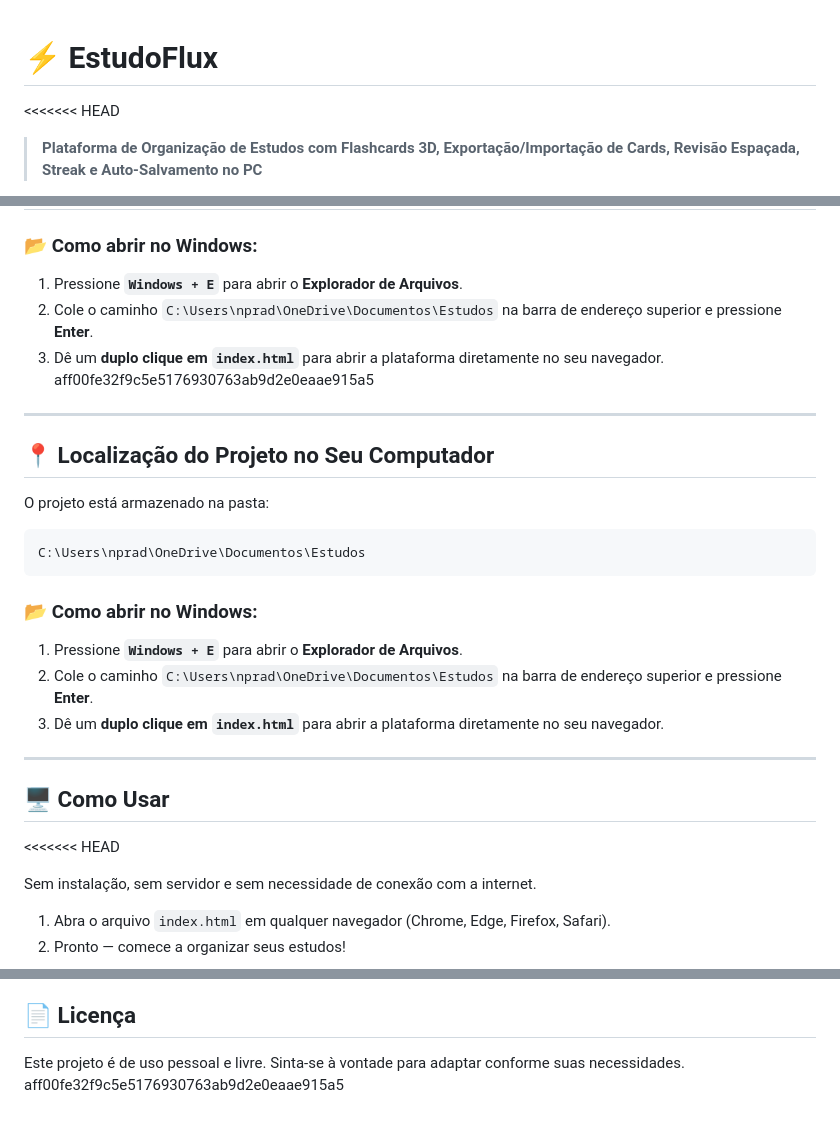
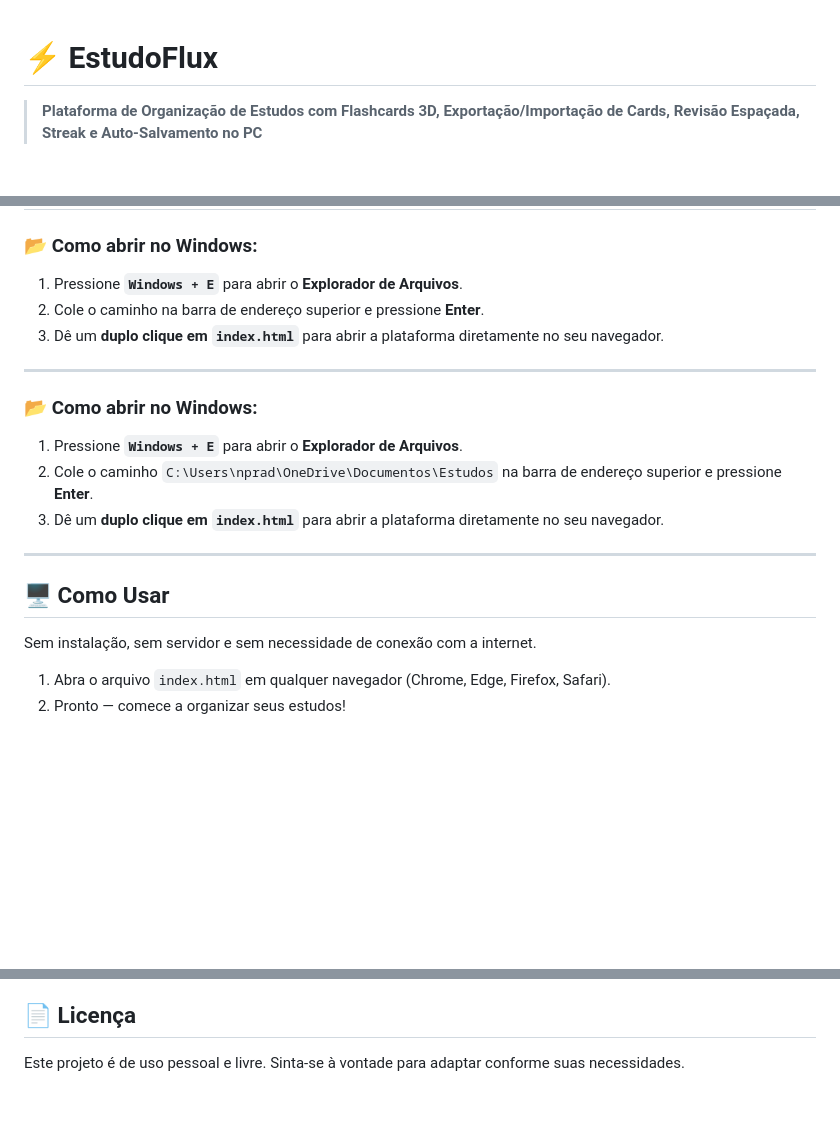
Before and after one commit to Nicolas-Prado137/organizador-de-estudos, a Markdown page: README.md, 3 parts joined by grey strips. Rendered like a GitHub page; blank space fills up the shorter version.

````diff
--- a/README.md
+++ b/README.md
@@ -1,5 +1,5 @@
 # ⚡ EstudoFlux
-<<<<<<< HEAD
+
 
 > **Plataforma de Organização de Estudos com Flashcards 3D, Exportação/Importação de Cards, Revisão Espaçada, Streak e Auto-Salvamento no PC**
 
@@ -11,17 +11,9 @@ EstudoFlux é uma aplicação web completa para quem quer estudar com consistên
 ---
 ### 📂 Como abrir no Windows:
 1. Pressione **`Windows + E`** para abrir o **Explorador de Arquivos**.
-2. Cole o caminho `C:\Users\nprad\OneDrive\Documentos\Estudos` na barra de endereço superior e pressione **Enter**.
+2. Cole o caminho na barra de endereço superior e pressione **Enter**.
 3. Dê um **duplo clique em `index.html`** para abrir a plataforma diretamente no seu navegador.
-aff00fe32f9c5e5176930763ab9d2e0eaae915a5
 ---
-
-## 📍 Localização do Projeto no Seu Computador
-
-O projeto está armazenado na pasta:
-```text
-C:\Users\nprad\OneDrive\Documentos\Estudos
-```
 
 ### 📂 Como abrir no Windows:
 1. Pressione **`Windows + E`** para abrir o **Explorador de Arquivos**.
@@ -31,7 +23,6 @@ C:\Users\nprad\OneDrive\Documentos\Estudos
 ---
 
 ## 🖥️ Como Usar
-<<<<<<< HEAD
 
 Sem instalação, sem servidor e sem necessidade de conexão com a internet.
 
@@ -181,4 +172,3 @@ Todos os dados são armazenados **exclusivamente no seu computador e navegador**
 ---
 ## 📄 Licença
 Este projeto é de uso pessoal e livre. Sinta-se à vontade para adaptar conforme suas necessidades.
-aff00fe32f9c5e5176930763ab9d2e0eaae915a5
````
